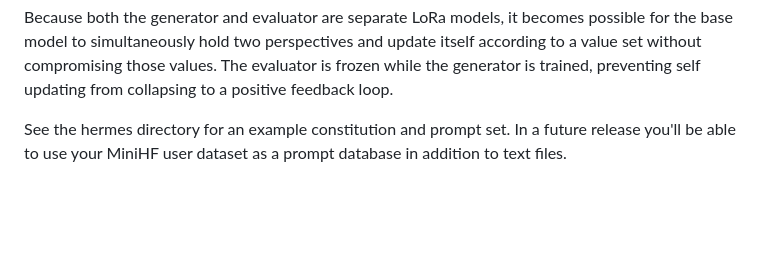
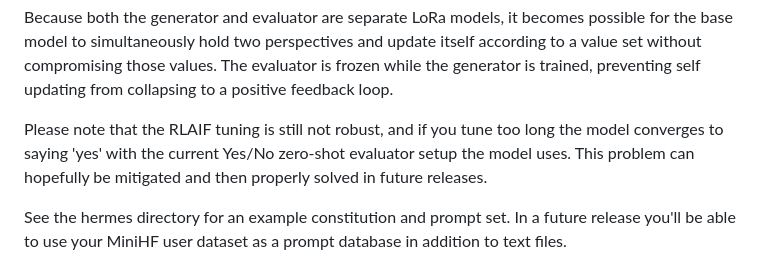
Before and after one commit to JD-P/minihf, a Markdown page: README.md, the part around the change. Rendered like a GitHub page; blank space fills up the shorter version.

Commit message:
Warn users about the 'yes' bug in RLAIF

```diff
--- a/README.md
+++ b/README.md
@@ -130,6 +130,11 @@ possible for the base model to simultaneously hold two perspectives and update
 itself according to a value set without compromising those values. The evaluator
 is frozen while the generator is trained, preventing self updating from collapsing
 to a positive feedback loop.
+
+Please note that the RLAIF tuning is still not robust, and if you tune too long the
+model converges to saying 'yes' with the current Yes/No zero-shot evaluator setup
+the model uses. This problem can hopefully be mitigated and then properly solved
+in future releases.
 
 See the hermes directory for an example constitution and prompt set. In a future
 release you'll be able to use your MiniHF user dataset as a prompt database in
```
